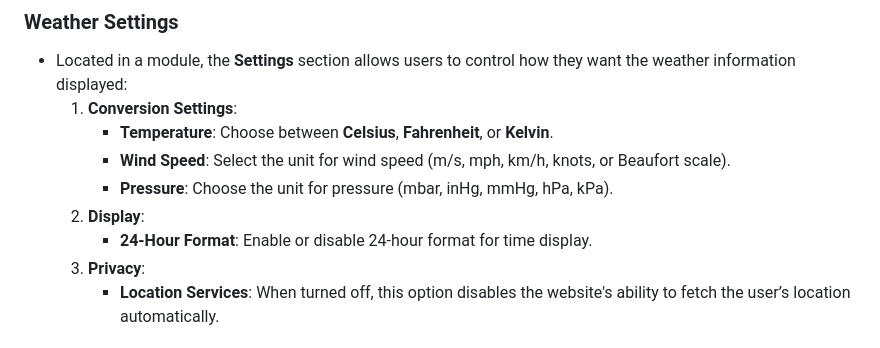
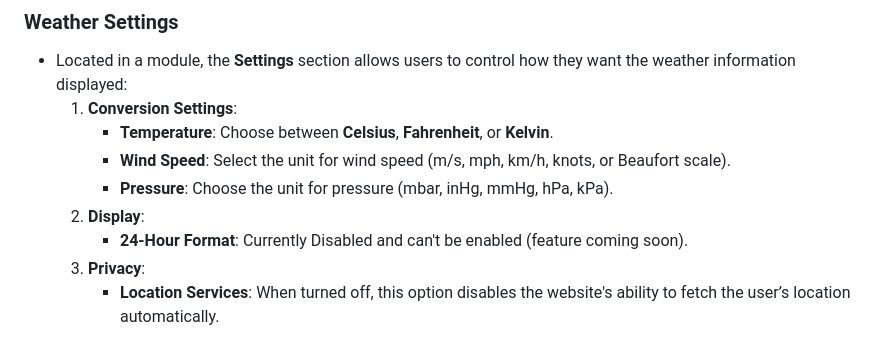
Before and after one commit to Bus-Army-Dude/bus-army-dude, a Markdown page: README.md, the part around the change. GitHub-like rendering.

```diff
--- a/README.md
+++ b/README.md
@@ -104,7 +104,7 @@ The **Weather Page** was added in version **v1.15.0** and is designed to provide
         - **Wind Speed**: Select the unit for wind speed (m/s, mph, km/h, knots, or Beaufort scale).
         - **Pressure**: Choose the unit for pressure (mbar, inHg, mmHg, hPa, kPa).
      2. **Display**:
-        - **24-Hour Format**: Enable or disable 24-hour format for time display.
+        - **24-Hour Format**: Currently Disabled and can't be enabled (feature coming soon).
      3. **Privacy**:
         - **Location Services**: When turned off, this option disables the website's ability to fetch the user’s location automatically.
 
```
